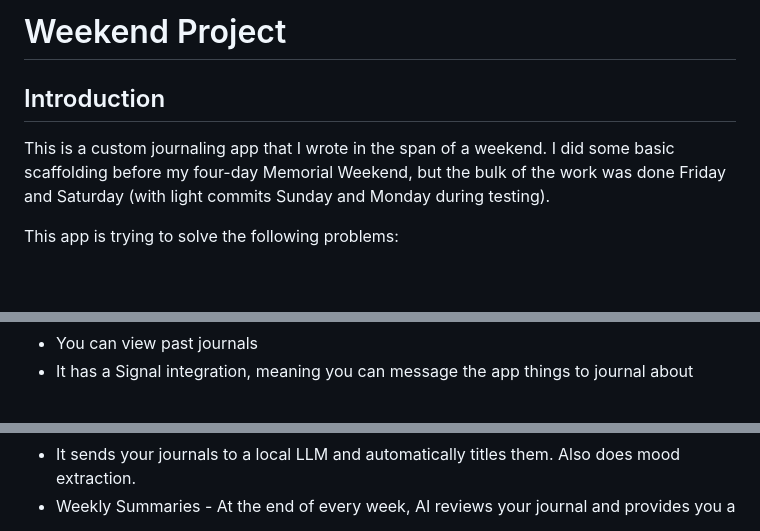
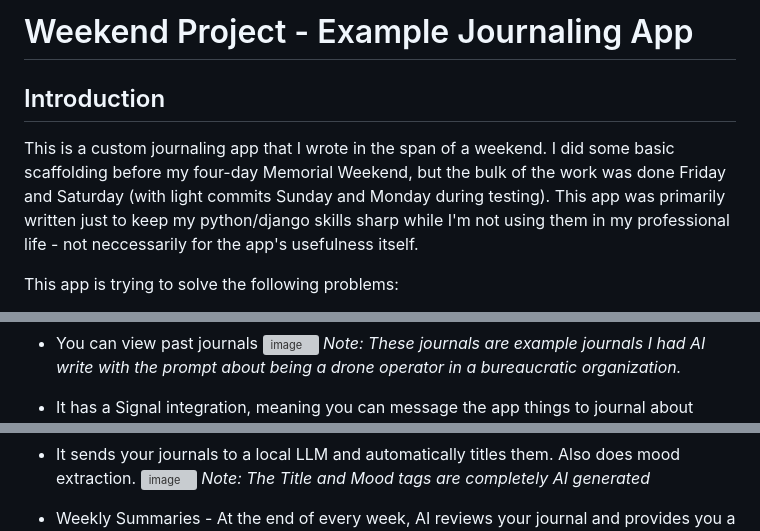
Before and after one commit to ChrisFischer-MTA/Journaling-Application, a Markdown page: README.md, 3 parts joined by grey strips. Rendered like a GitHub page; blank space fills up the shorter version; grey boxes are pictures that could not be loaded.

```diff
--- a/README.md
+++ b/README.md
@@ -1,6 +1,6 @@
-# Weekend Project
+# Weekend Project - Example Journaling App
 ## Introduction
-This is a custom journaling app that I wrote in the span of a weekend. I did some basic scaffolding before my four-day Memorial Weekend, but the bulk of the work was done Friday and Saturday (with light commits Sunday and Monday during testing).
+This is a custom journaling app that I wrote in the span of a weekend. I did some basic scaffolding before my four-day Memorial Weekend, but the bulk of the work was done Friday and Saturday (with light commits Sunday and Monday during testing). This app was primarily written just to keep my python/django skills sharp while I'm not using them in my professional life - not neccessarily for the app's usefulness itself.
 
 This app is trying to solve the following problems:
 * Journals should always be private, and never sent off the computer this project runs on.
@@ -20,2 +21,5 @@ Right now, the journal app does a few things:
 * You can view past journals
+![image](https://github.com/user-attachments/assets/a003e875-8607-4979-aa9a-3dba8035c439)
+_Note: These journals are example journals I had AI write with the prompt about being a drone operator in a bureaucratic organization._
+
 * It has a Signal integration, meaning you can message the app things to journal about throughout the day and it'll display the messages when you sent them ("blurbs!")
@@ -22,2 +28,5 @@ Right now, the journal app does a few things:
 * It sends your journals to a local LLM and automatically titles them. Also does mood extraction.
+![image](https://github.com/user-attachments/assets/1125ad32-75e8-4ef6-ad44-16faed0e2844)
+_Note: The Title and Mood tags are completely AI generated_
+
 * Weekly Summaries - At the end of every week, AI reviews your journal and provides you a weekly summary.
```
Also changed, not shown: other parts of README.md (+5 -0 lines).
